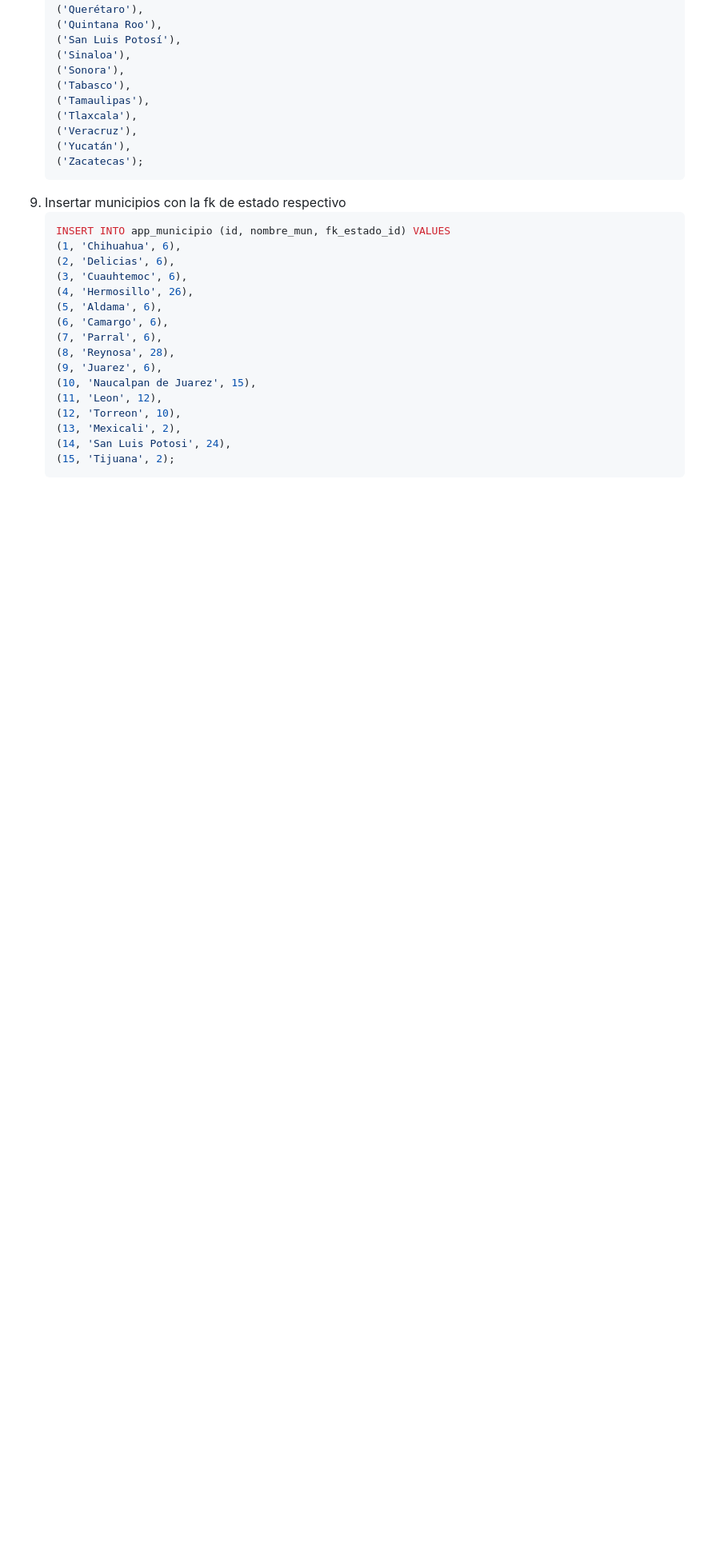
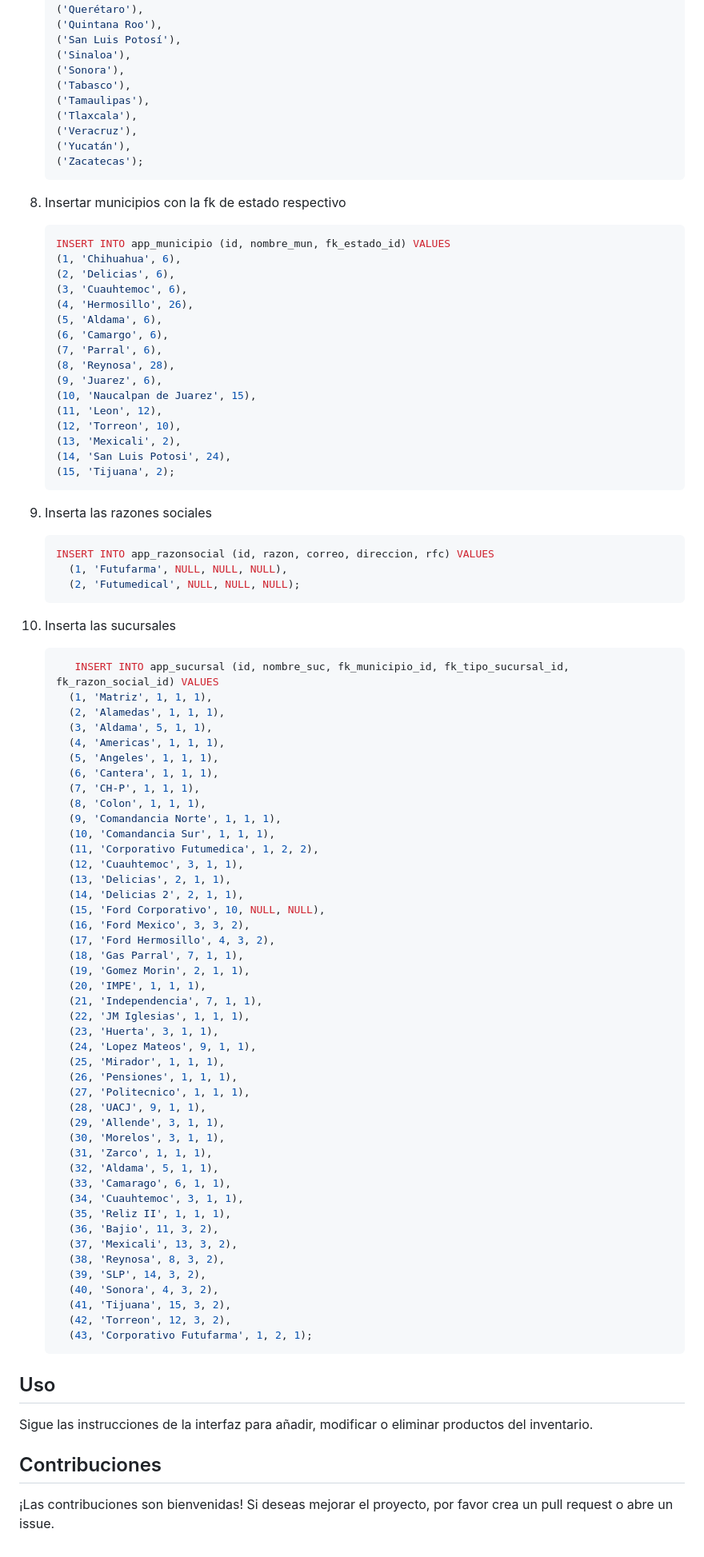
Before and after one commit to StingerBlade/InventarioBoticaCentral, a Markdown page: README.md, the part around one of its changes. Shown at 80% size. Drawn GitHub-style; blank space fills up the shorter version.

````diff
--- a/README.md
+++ b/README.md
@@ -159,7 +145,7 @@ Sigue las instrucciones de la interfaz para añadir, modificar o eliminar produc
    ('Yucatán'),
    ('Zacatecas');
    ```
-9. Insertar municipios con la fk de estado respectivo
+8. Insertar municipios con la fk de estado respectivo
    ```bash
    INSERT INTO app_municipio (id, nombre_mun, fk_estado_id) VALUES
    (1, 'Chihuahua', 6),
@@ -178,3 +164,65 @@ Sigue las instrucciones de la interfaz para añadir, modificar o eliminar produc
    (14, 'San Luis Potosi', 24),
    (15, 'Tijuana', 2);
    ```
+
+
+9. Inserta las razones sociales
+    ```bash
+    INSERT INTO app_razonsocial (id, razon, correo, direccion, rfc) VALUES
+      (1, 'Futufarma', NULL, NULL, NULL),
+      (2, 'Futumedical', NULL, NULL, NULL);
+    ```
+10. Inserta las sucursales
+    ```bash
+       INSERT INTO app_sucursal (id, nombre_suc, fk_municipio_id, fk_tipo_sucursal_id, fk_razon_social_id) VALUES
+      (1, 'Matriz', 1, 1, 1),
+      (2, 'Alamedas', 1, 1, 1),
+      (3, 'Aldama', 5, 1, 1),
+      (4, 'Americas', 1, 1, 1),
+      (5, 'Angeles', 1, 1, 1),
+      (6, 'Cantera', 1, 1, 1),
+      (7, 'CH-P', 1, 1, 1),
+      (8, 'Colon', 1, 1, 1),
+      (9, 'Comandancia Norte', 1, 1, 1),
+      (10, 'Comandancia Sur', 1, 1, 1),
+      (11, 'Corporativo Futumedica', 1, 2, 2),
+      (12, 'Cuauhtemoc', 3, 1, 1),
+      (13, 'Delicias', 2, 1, 1),
+      (14, 'Delicias 2', 2, 1, 1),
+      (15, 'Ford Corporativo', 10, NULL, NULL),
+      (16, 'Ford Mexico', 3, 3, 2),
+      (17, 'Ford Hermosillo', 4, 3, 2),
+      (18, 'Gas Parral', 7, 1, 1),
+      (19, 'Gomez Morin', 2, 1, 1),
+      (20, 'IMPE', 1, 1, 1),
+      (21, 'Independencia', 7, 1, 1),
+      (22, 'JM Iglesias', 1, 1, 1),
+      (23, 'Huerta', 3, 1, 1),
+      (24, 'Lopez Mateos', 9, 1, 1),
+      (25, 'Mirador', 1, 1, 1),
+      (26, 'Pensiones', 1, 1, 1),
+      (27, 'Politecnico', 1, 1, 1),
+      (28, 'UACJ', 9, 1, 1),
+      (29, 'Allende', 3, 1, 1),
+      (30, 'Morelos', 3, 1, 1),
+      (31, 'Zarco', 1, 1, 1),
+      (32, 'Aldama', 5, 1, 1),
+      (33, 'Camarago', 6, 1, 1),
+      (34, 'Cuauhtemoc', 3, 1, 1),
+      (35, 'Reliz II', 1, 1, 1),
+      (36, 'Bajio', 11, 3, 2),
+      (37, 'Mexicali', 13, 3, 2),
+      (38, 'Reynosa', 8, 3, 2),
+      (39, 'SLP', 14, 3, 2),
+      (40, 'Sonora', 4, 3, 2),
+      (41, 'Tijuana', 15, 3, 2),
+      (42, 'Torreon', 12, 3, 2),
+      (43, 'Corporativo Futufarma', 1, 2, 1);
+      ```
+## Uso
+
+Sigue las instrucciones de la interfaz para añadir, modificar o eliminar productos del inventario.
+
+## Contribuciones
+
+¡Las contribuciones son bienvenidas! Si deseas mejorar el proyecto, por favor crea un pull request o abre un issue.
````
Also changed, not shown: other parts of README.md (+1 -15 lines).
